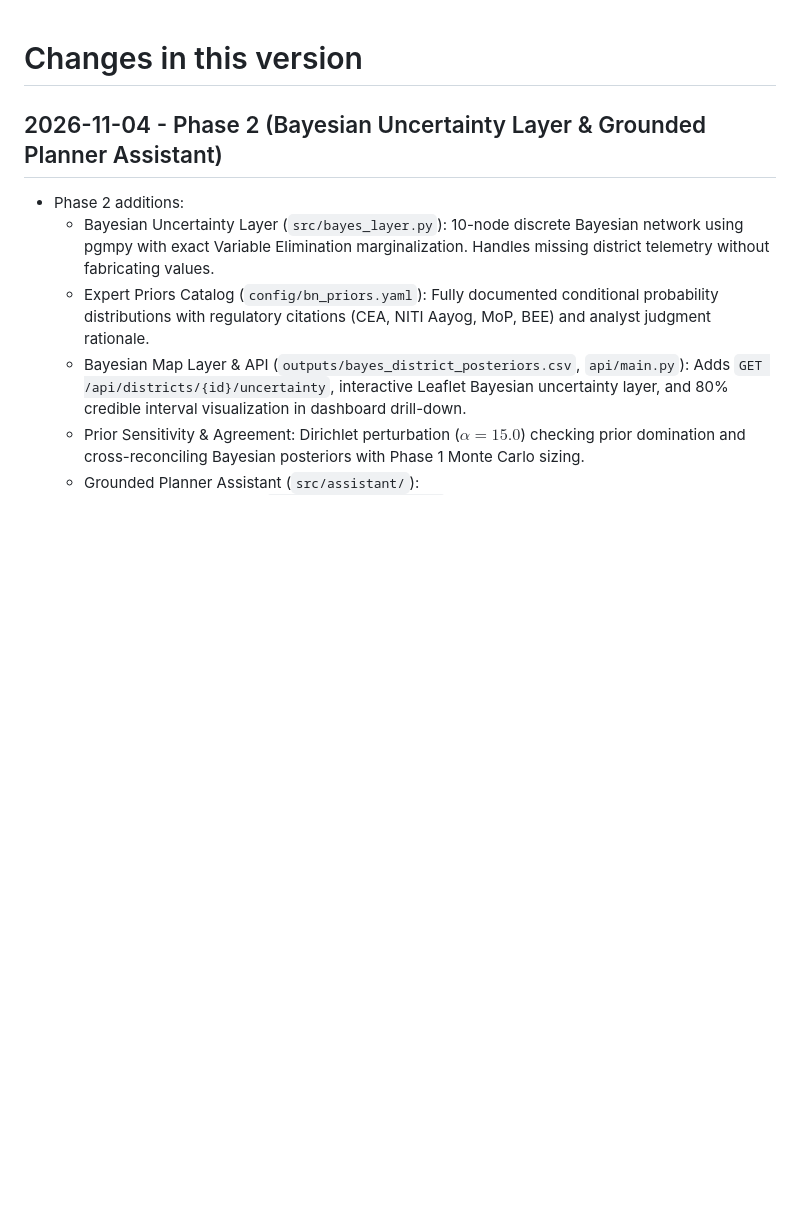
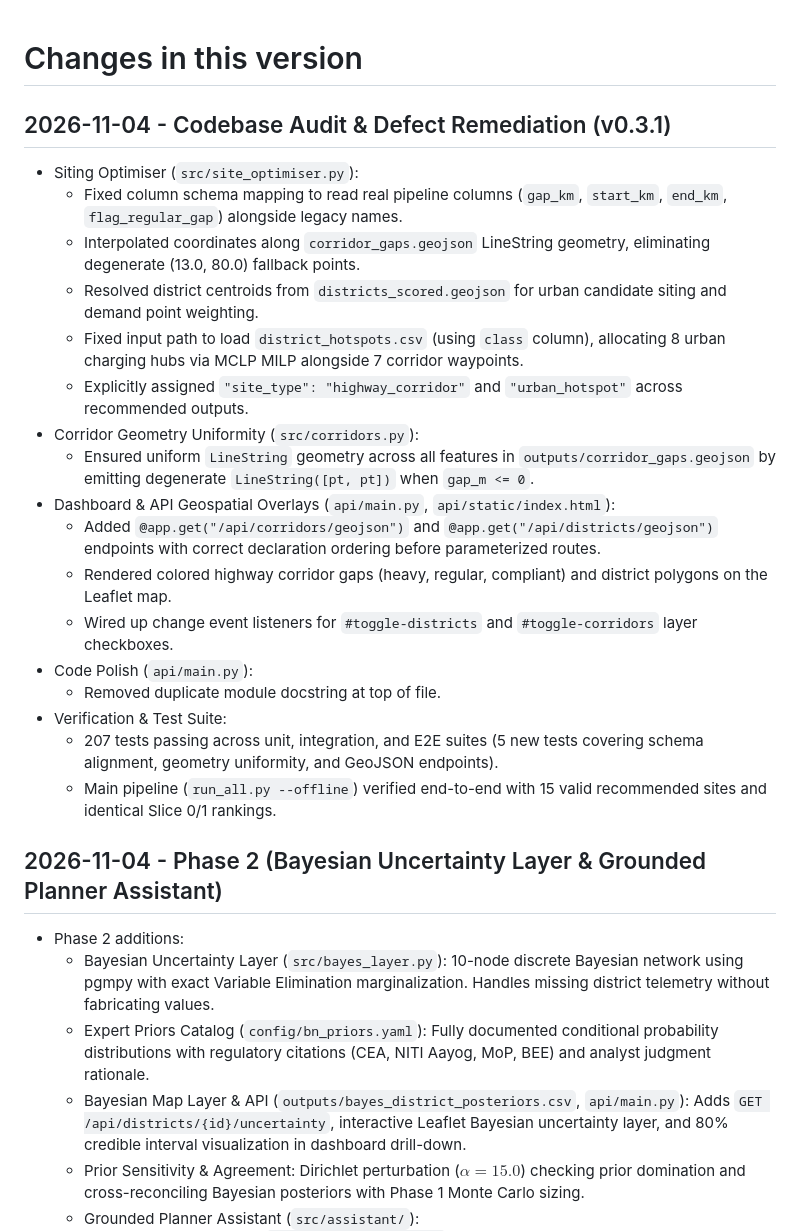
Before and after one commit to s2kumar2007/EV-Charge, a Markdown page: CHANGES.md, the part around the change. Drawn GitHub-style; blank space fills up the shorter version.

Commit message:
docs: document codebase audit and bug fixes in CHANGES.md and PROGRESS.md

```diff
--- a/CHANGES.md
+++ b/CHANGES.md
@@ -1,4 +1,24 @@
 # Changes in this version
+
+## 2026-11-04 - Codebase Audit & Defect Remediation (v0.3.1)
+
+- Siting Optimiser (`src/site_optimiser.py`):
+  - Fixed column schema mapping to read real pipeline columns (`gap_km`, `start_km`, `end_km`, `flag_regular_gap`) alongside legacy names.
+  - Interpolated coordinates along `corridor_gaps.geojson` LineString geometry, eliminating degenerate (13.0, 80.0) fallback points.
+  - Resolved district centroids from `districts_scored.geojson` for urban candidate siting and demand point weighting.
+  - Fixed input path to load `district_hotspots.csv` (using `class` column), allocating 8 urban charging hubs via MCLP MILP alongside 7 corridor waypoints.
+  - Explicitly assigned `"site_type": "highway_corridor"` and `"urban_hotspot"` across recommended outputs.
+- Corridor Geometry Uniformity (`src/corridors.py`):
+  - Ensured uniform `LineString` geometry across all features in `outputs/corridor_gaps.geojson` by emitting degenerate `LineString([pt, pt])` when `gap_m <= 0`.
+- Dashboard & API Geospatial Overlays (`api/main.py`, `api/static/index.html`):
+  - Added `@app.get("/api/corridors/geojson")` and `@app.get("/api/districts/geojson")` endpoints with correct declaration ordering before parameterized routes.
+  - Rendered colored highway corridor gaps (heavy, regular, compliant) and district polygons on the Leaflet map.
+  - Wired up change event listeners for `#toggle-districts` and `#toggle-corridors` layer checkboxes.
+- Code Polish (`api/main.py`):
+  - Removed duplicate module docstring at top of file.
+- Verification & Test Suite:
+  - 207 tests passing across unit, integration, and E2E suites (5 new tests covering schema alignment, geometry uniformity, and GeoJSON endpoints).
+  - Main pipeline (`run_all.py --offline`) verified end-to-end with 15 valid recommended sites and identical Slice 0/1 rankings.
 
 ## 2026-11-04 - Phase 2 (Bayesian Uncertainty Layer & Grounded Planner Assistant)
 
```
Also changed, not shown: PROGRESS.md (+5 -0 lines).
